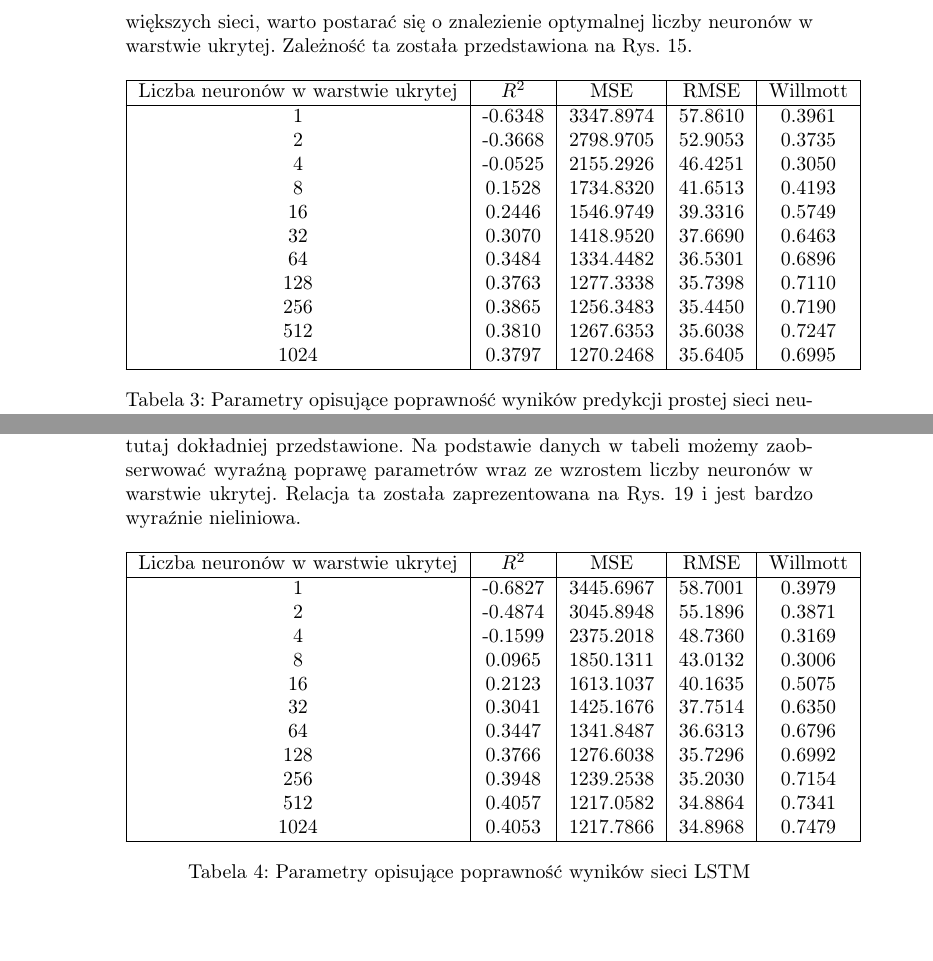
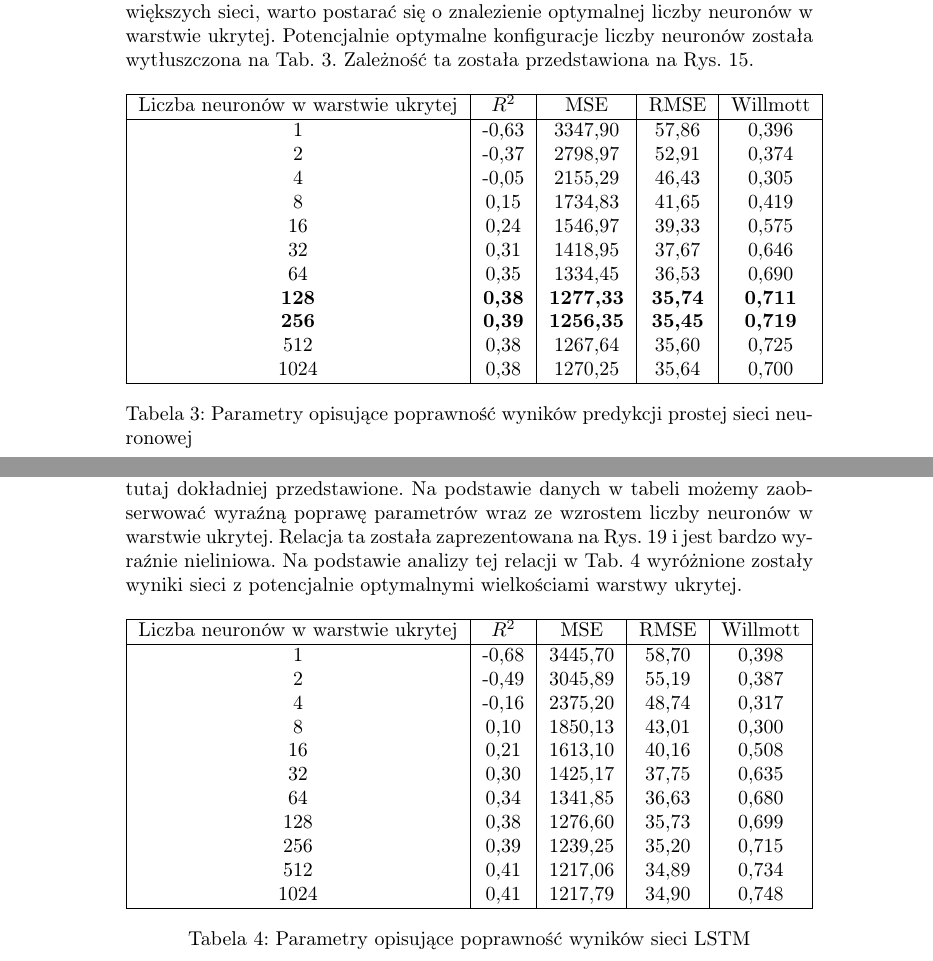
Before and after one commit to piotrkumala/magisterka, a LaTeX document (magisterka.tex): two parts of pages 29 and 32 of 58 before the commit and two parts of pages 29 and 33 of 59 after it, joined at a grey line, cut so that both start at the same text, the shorter picture padded with empty space. Compiled offline with pdfLaTeX.

Commit message:
Fix tables for simple RNN and GRU

```diff
--- a/magisterka.tex
+++ b/magisterka.tex
@@ -544,7 +546,7 @@ W \autoref{table:simpleRNN} przedstawione zostały wyniki parametrów opisujący
 	\end{itemize}
 \end{center}
 
-Korzystając z tych danych można zaobserwować, że wartości parametrów poprawiają się wraz ze wzrostem liczby neuronów. Takie zjawisko nie powinno być w żadnym wypadku zaskakujące, można spodziewać się, że większa sieć będzie lepiej przetwarzać dane wejściowe. Warto jednak zauważyć, że nie występuje liniowa zależność pomiędzy wzrostem ilości neuronów oraz dokładnością predykcji. Mając na uwadze ten fakt oraz znaczące zwiększenie się czasu uczenia większych sieci, warto postarać się o znalezienie optymalnej liczby neuronów w warstwie ukrytej. Zależność ta została przedstawiona na \autoref{figure:simple_rnn_neurons}.
+Korzystając z tych danych można zaobserwować, że wartości parametrów poprawiają się wraz ze wzrostem liczby neuronów. Takie zjawisko nie powinno być w żadnym wypadku zaskakujące, można spodziewać się, że większa sieć będzie lepiej przetwarzać dane wejściowe. Warto jednak zauważyć, że nie występuje liniowa zależność pomiędzy wzrostem ilości neuronów oraz dokładnością predykcji. Mając na uwadze ten fakt oraz znaczące zwiększenie się czasu uczenia większych sieci, warto postarać się o znalezienie optymalnej liczby neuronów w warstwie ukrytej. Potencjalnie optymalne konfiguracje liczby neuronów została wytłuszczona na \autoref{table:simpleRNN}. Zależność ta została przedstawiona na \autoref{figure:simple_rnn_neurons}.
 
 \begin{table}[h!]
 	\centering
@@ -552,17 +554,17 @@ Korzystając z tych danych można zaobserwować, że wartości parametrów popra
 		\hline
 		Liczba neuronów w warstwie ukrytej & $R^2$ & MSE & RMSE & Willmott \\
 		\hline
-		1    & -0.6348 & 3347.8974 & 57.8610 & 0.3961 \\
-		2    & -0.3668 & 2798.9705 & 52.9053 & 0.3735 \\
-		4    & -0.0525 & 2155.2926 & 46.4251 & 0.3050 \\
-		8    & 0.1528  & 1734.8320 & 41.6513 & 0.4193 \\
-		16   & 0.2446  & 1546.9749 & 39.3316 & 0.5749 \\
-		32   & 0.3070  & 1418.9520 & 37.6690 & 0.6463 \\
-		64   & 0.3484  & 1334.4482 & 36.5301 & 0.6896 \\
-		128  & 0.3763  & 1277.3338 & 35.7398 & 0.7110 \\
-		256  & 0.3865  & 1256.3483 & 35.4450 & 0.7190 \\
-		512  & 0.3810  & 1267.6353 & 35.6038 & 0.7247 \\
-		1024 & 0.3797  & 1270.2468 & 35.6405 & 0.6995 \\
+		1    & -0,63 & 3347,90 & 57,86 & 0,396 \\
+		2    & -0,37 & 2798,97 & 52,91 & 0,374 \\
+		4    & -0,05 & 2155,29 & 46,43 & 0,305 \\
+		8    & 0,15  & 1734,83 & 41,65 & 0,419 \\
+		16   & 0,24  & 1546,97 & 39,33 & 0,575 \\
+		32   & 0,31  & 1418,95 & 37,67 & 0,646 \\
+		64   & 0,35  & 1334,45 & 36,53 & 0,690 \\
+		\textbf{128}  & \textbf{0,38}  & \textbf{1277,33} & \textbf{35,74} & \textbf{0,711} \\
+		\textbf{256}  & \textbf{0,39}  & \textbf{1256,35} & \textbf{35,45} & \textbf{0,719} \\
+		512  & 0,38  & 1267,64 & 35,60 & 0,725 \\
+		1024 & 0,38  & 1270,25 & 35,64 & 0,700 \\
 		\hline
 	\end{tabular}
 	\caption{Parametry opisujące poprawność wyników predykcji prostej sieci neuronowej}
@@ -606,7 +608,7 @@ Ostatecznie warto zauważyć, że niezależnie od liczby neuronów w warstwie uk
 \subsubsection{Sieć rekurencyjna typu LSTM}
 W ramach badania przydatności sieci rekurencyjnej opartej na architekturze Long Short-Term Memory zebrane zostały wyniki analogicznie jak przy badaniu prostej sieci rekurencyjnej. W tym podrozdziale zostaną one przedstawione oraz przeanalizowane w izolacji od innych metod predykcyjnych.
 
-W \autoref{table:lstm} przedstawione zostały wartości parametrów opisujących dokładność wyników predykcji w zależności od liczby neuronów w warstwie ukrytej. Są to takie same parametry jak w pozostałych metodach, więc nie zostaną one tutaj dokładniej przedstawione. Na podstawie danych w tabeli możemy zaobserwować wyraźną poprawę parametrów wraz ze wzrostem liczby neuronów w warstwie ukrytej. Relacja ta została zaprezentowana na \autoref{figure:lstm_neurons} i jest bardzo wyraźnie nieliniowa.
+W \autoref{table:lstm} przedstawione zostały wartości parametrów opisujących dokładność wyników predykcji w zależności od liczby neuronów w warstwie ukrytej. Są to takie same parametry jak w pozostałych metodach, więc nie zostaną one tutaj dokładniej przedstawione. Na podstawie danych w tabeli możemy zaobserwować wyraźną poprawę parametrów wraz ze wzrostem liczby neuronów w warstwie ukrytej. Relacja ta została zaprezentowana na \autoref{figure:lstm_neurons} i jest bardzo wyraźnie nieliniowa. Na podstawie analizy tej relacji w \autoref{table:lstm} wyróżnione zostały wyniki sieci z potencjalnie optymalnymi wielkościami warstwy ukrytej.
 
 \begin{table}[h!]
 	\centering
@@ -614,17 +616,17 @@ W \autoref{table:lstm} przedstawione zostały wartości parametrów opisujących
 		\hline
 		Liczba neuronów w warstwie ukrytej & $R^2$ & MSE & RMSE & Willmott \\
 		\hline
-		1    & -0.6827 & 3445.6967 & 58.7001 & 0.3979 \\
-		2    & -0.4874 & 3045.8948 & 55.1896 & 0.3871 \\
-		4    & -0.1599 & 2375.2018 & 48.7360 & 0.3169 \\
-		8    & 0.0965  & 1850.1311 & 43.0132 & 0.3006 \\
-		16   & 0.2123  & 1613.1037 & 40.1635 & 0.5075 \\
-		32   & 0.3041  & 1425.1676 & 37.7514 & 0.6350 \\
-		64   & 0.3447  & 1341.8487 & 36.6313 & 0.6796 \\
-		128  & 0.3766  & 1276.6038 & 35.7296 & 0.6992 \\
-		256  & 0.3948  & 1239.2538 & 35.2030 & 0.7154 \\
-		512  & 0.4057  & 1217.0582 & 34.8864 & 0.7341 \\
-		1024 & 0.4053  & 1217.7866 & 34.8968 & 0.7479 \\
+		1    & -0,68 & 3445,70 & 58,70 & 0,398 \\
+		2    & -0,49 & 3045,89 & 55,19 & 0,387 \\
+		4    & -0,16 & 2375,20 & 48,74 & 0,317 \\
+		8    & 0,10  & 1850,13 & 43,01 & 0,300 \\
+		16   & 0,21  & 1613,10 & 40,16 & 0,508 \\
+		32   & 0,30  & 1425,17 & 37,75 & 0,635 \\
+		64   & 0,34  & 1341,85 & 36,63 & 0,680 \\
+		128  & 0,38  & 1276,60 & 35,73 & 0,699 \\
+		256  & 0,39  & 1239,25 & 35,20 & 0,715 \\
+		512  & 0,41  & 1217,06 & 34,89 & 0,734 \\
+		1024 & 0,41  & 1217,79 & 34,90 & 0,748 \\
 		\hline
 	\end{tabular}
 	\caption{Parametry opisujące poprawność wyników sieci LSTM}
```
Also changed, not shown: magisterka.pdf, magisterka.tex (44 more changed lines), 1 other file.
